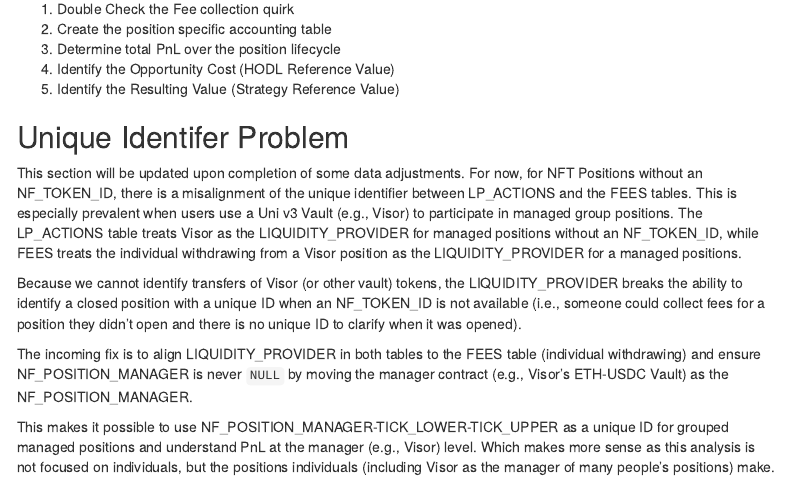
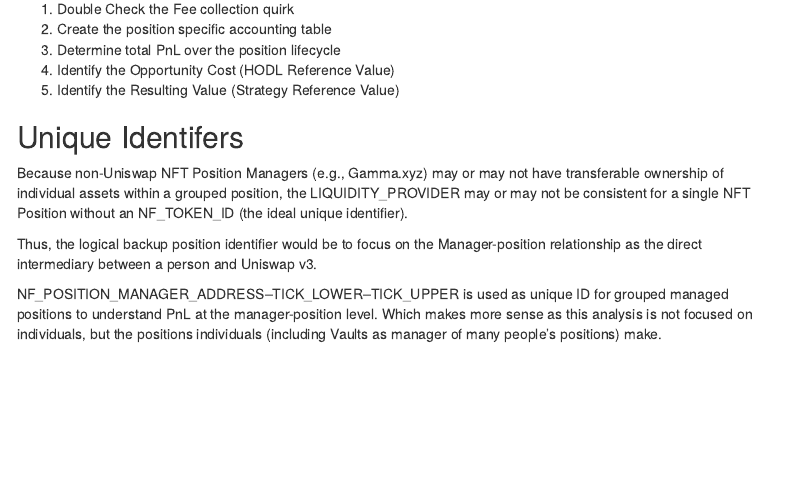
Before and after one commit to FlipsideCrypto/ethusdc-retroactive, an R Markdown document (eth_usdc_retroactive.Rmd): the page in a window 1100 px wide, from 2280 px down before the commit and from 2360 px down after it, so that both start at the same text. Rendered offline with R 4.5, knitr and Pandoc, with nearby package versions; folded parts are opened; some code elsewhere in the file could not run offline; menus at the side of the page are left out.

```diff
--- a/eth_usdc_retroactive.Rmd
+++ b/eth_usdc_retroactive.Rmd
@@ -963,23 +963,14 @@
 4. Identify the Opportunity Cost (HODL Reference Value)
 5. Identify the Resulting Value (Strategy Reference Value)
 
-## Unique Identifer Problem
+## Unique Identifers
 
-This section will be updated upon completion of some data adjustments. For now,
-for NFT Positions without an NF_TOKEN_ID, there is a misalignment of the unique identifier
-between LP_ACTIONS and the FEES tables. This is especially prevalent when users use a Uni v3
-Vault (e.g., Visor) to participate in managed group positions. The LP_ACTIONS table treats
-Visor as the LIQUIDITY_PROVIDER for managed positions without an NF_TOKEN_ID, while FEES treats
-the individual withdrawing from a Visor position as the LIQUIDITY_PROVIDER for a managed positions.
+Because non-Uniswap NFT Position Managers (e.g., Gamma.xyz) may or may not have transferable
+ownership of individual assets within a grouped position, the LIQUIDITY_PROVIDER may or may not
+be consistent for a single NFT Position without an NF_TOKEN_ID (the ideal unique identifier).
 
-Because we cannot identify transfers of Visor (or other vault) tokens, the LIQUIDITY_PROVIDER
-breaks the ability to identify a closed position with a unique ID when an NF_TOKEN_ID is not available (i.e.,
-someone could collect fees for a position they didn't open and there is no unique ID to clarify when it was opened).
+Thus, the logical backup position identifier would be to focus on the Manager-position relationship
+as the direct intermediary between a person and Uniswap v3.
 
-The incoming fix is to align LIQUIDITY_PROVIDER in both tables to the FEES table (individual withdrawing)
-and ensure NF_POSITION_MANAGER is never `NULL` by moving the manager contract (e.g., Visor's ETH-USDC Vault)
-as the NF_POSITION_MANAGER.
-
-This makes it possible to use NF_POSITION_MANAGER-TICK_LOWER-TICK_UPPER as a unique ID for grouped managed positions
-and understand PnL at the manager (e.g., Visor) level. Which makes more sense as this analysis is not focused on
-individuals, but the positions individuals (including Visor as the manager of many people's positions) make.
+NF_POSITION_MANAGER_ADDRESS--TICK_LOWER--TICK_UPPER is used as unique ID for grouped managed positions to understand PnL at the manager-position level. Which makes more sense as this analysis is not focused on
+individuals, but the positions individuals (including Vaults as manager of many people's positions) make.
```
Also changed, not shown: eth_usdc_retroactive.Rmd (46 more changed lines).
